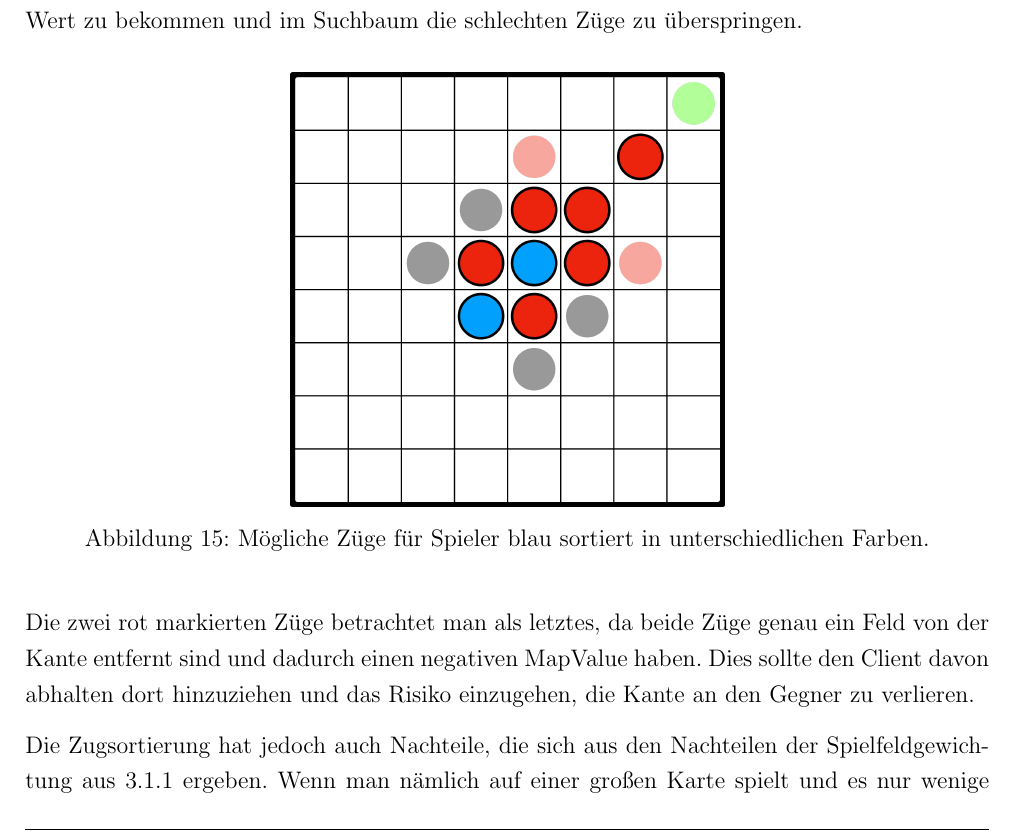
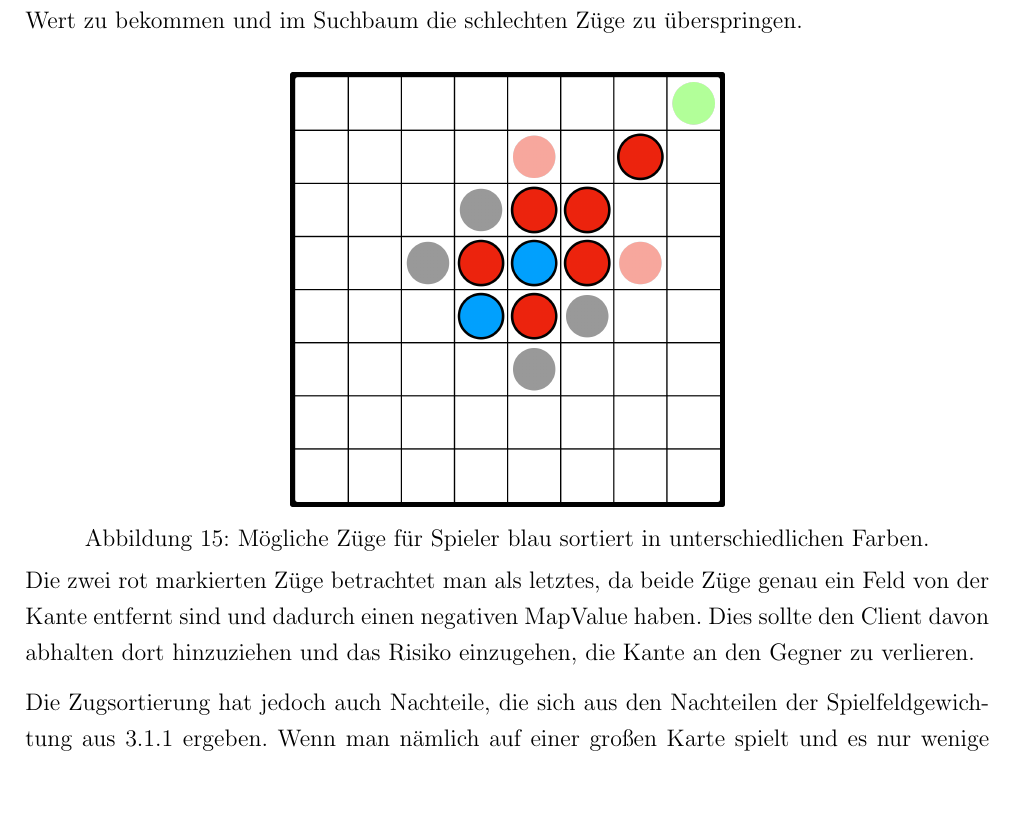
Before and after one commit to markuskooche/IntelligentGame, a LaTeX document (projektbericht/Projektbericht.tex, which reads projektbericht/chapters/spielfeldbewertung.tex): part of page 25 of 49, cut so that both start at the same text, the shorter picture padded with empty space. Compiled offline with pdfLaTeX.

Commit message:
updated project report

```diff
--- a/projektbericht/chapters/spielfeldbewertung.tex
+++ b/projektbericht/chapters/spielfeldbewertung.tex
@@ -387,7 +387,6 @@ Dies reicht aus, um einen hohen Alpha Wert zu bekommen und im Suchbaum die schle
     \captionof{figure}[Zugsortierung 01]{M\"ogliche Z\"uge f\"ur Spieler blau sortiert in unterschiedlichen Farben.}
     \label{fig:sorting-01}
 \end{minipage}
-\vspace{1em}
 
 Die zwei rot markierten Z\"uge betrachtet man als letztes, da beide Z\"uge genau ein Feld von der Kante entfernt sind und dadurch einen negativen MapValue haben.
 Dies sollte den Client davon abhalten dort hinzuziehen und das Risiko einzugehen, die Kante an den Gegner zu verlieren.
```
Also changed, not shown: projektbericht/chapters/spielfeldbewertung.tex (1 more changed lines).
